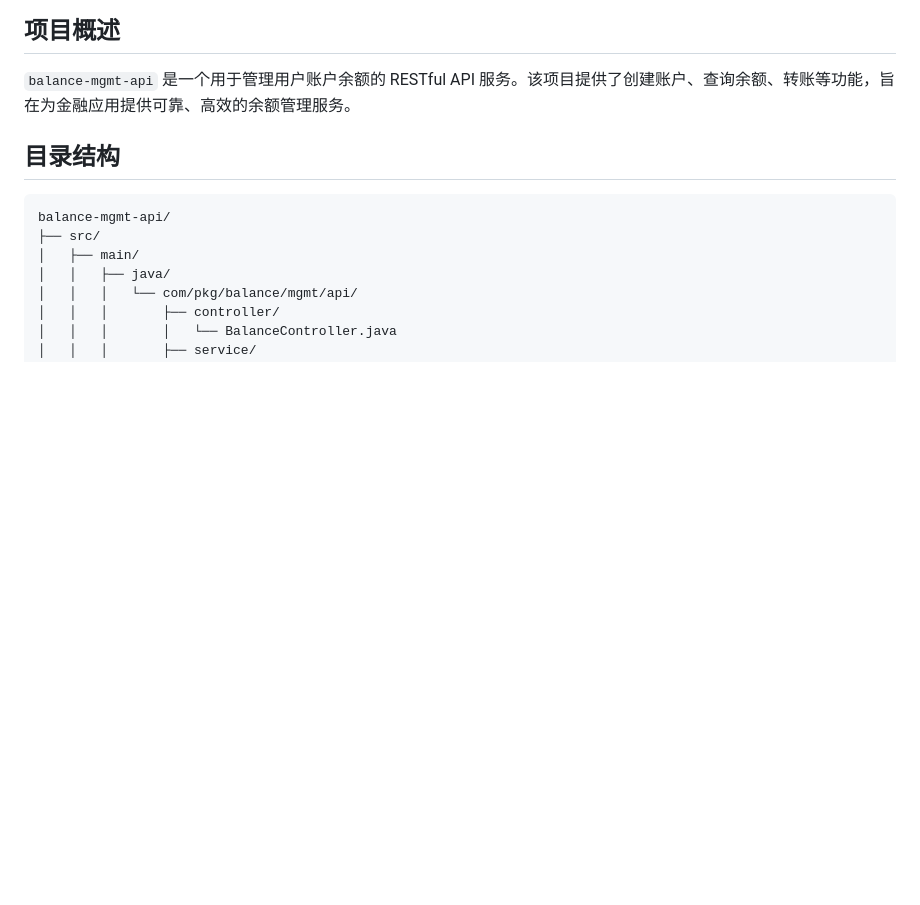
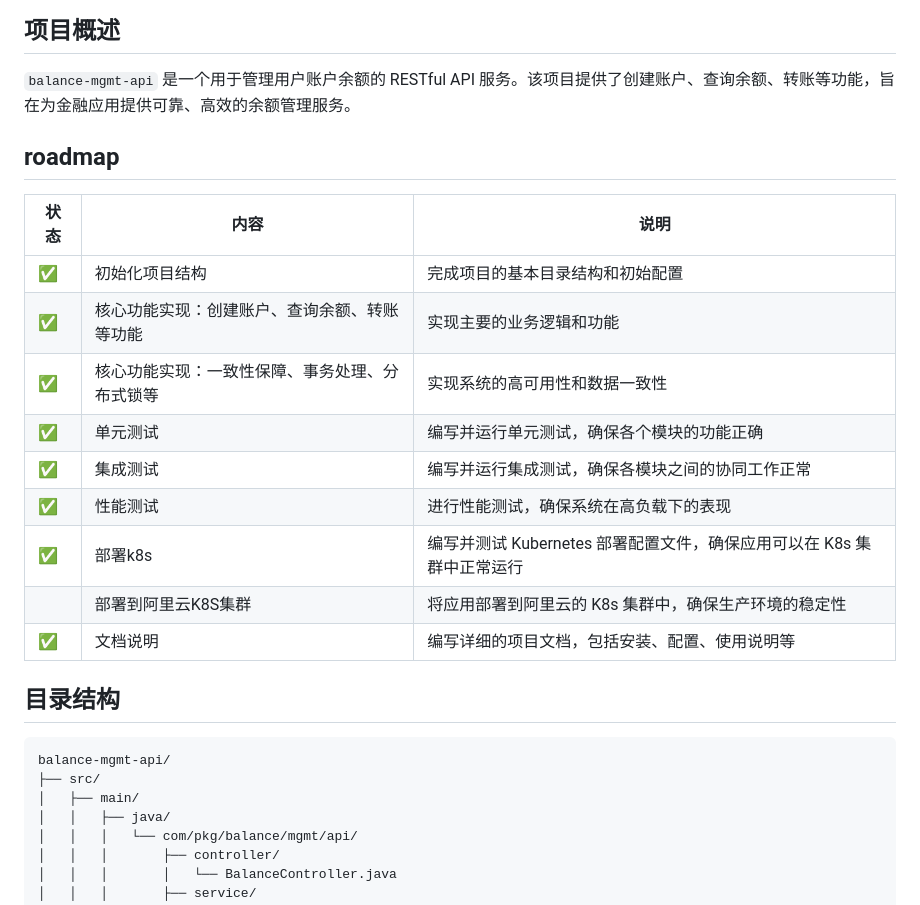
Before and after one commit to zhilu-tang/balance-mgmt-api, a Markdown page: REAME.md, the part around the change printed below. GitHub-like rendering; blank space fills up the shorter version.

```diff
--- a/REAME.md
+++ b/REAME.md
@@ -3,6 +3,19 @@
 ## 项目概述
 
 `balance-mgmt-api` 是一个用于管理用户账户余额的 RESTful API 服务。该项目提供了创建账户、查询余额、转账等功能，旨在为金融应用提供可靠、高效的余额管理服务。
+
+## roadmap
+| 状态 | 内容 | 说明 |
+|----|------|------|
+| ✅  | 初始化项目结构 | 完成项目的基本目录结构和初始配置 |
+| ✅  | 核心功能实现：创建账户、查询余额、转账等功能 | 实现主要的业务逻辑和功能 |
+| ✅  | 核心功能实现：一致性保障、事务处理、分布式锁等 | 实现系统的高可用性和数据一致性 |
+| ✅  | 单元测试 | 编写并运行单元测试，确保各个模块的功能正确 |
+| ✅  | 集成测试 | 编写并运行集成测试，确保各模块之间的协同工作正常 |
+| ✅  | 性能测试 | 进行性能测试，确保系统在高负载下的表现 |
+| ✅  | 部署k8s | 编写并测试 Kubernetes 部署配置文件，确保应用可以在 K8s 集群中正常运行 |
+|    | 部署到阿里云K8S集群 | 将应用部署到阿里云的 K8s 集群中，确保生产环境的稳定性 |
+| ✅  | 文档说明 | 编写详细的项目文档，包括安装、配置、使用说明等 |
 
 ## 目录结构
 
```
Also changed, not shown: other parts of REAME.md (+50 -20 lines).
